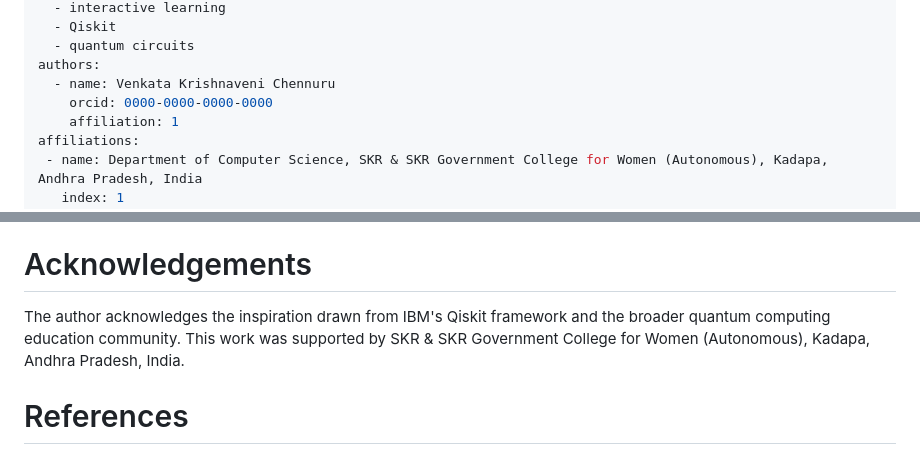
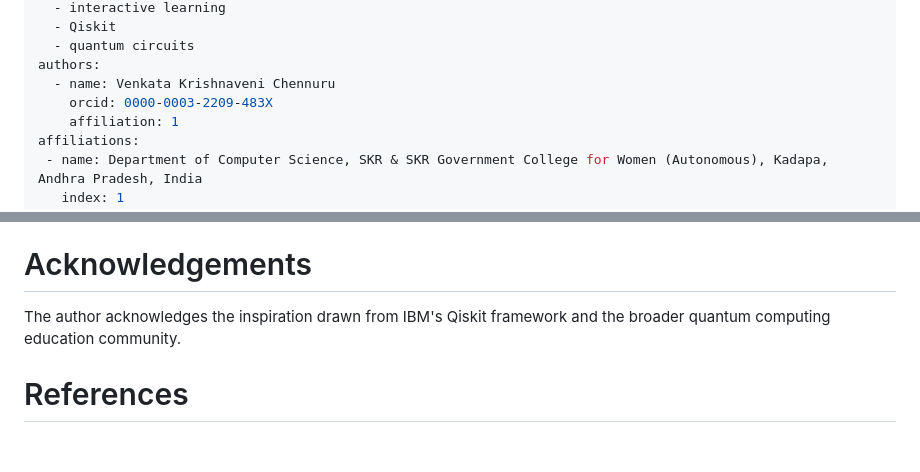
Before and after one commit to vkchennuru/qiskit-playground, a Markdown page: paper.md, 2 parts joined by grey strips. Drawn GitHub-style.

```diff
--- a/paper.md
+++ b/paper.md
@@ -10,7 +10,7 @@ tags:
   - quantum circuits
 authors:
   - name: Venkata Krishnaveni Chennuru
-    orcid: 0000-0000-0000-0000
+    orcid: 0000-0003-2209-483X
     affiliation: 1
 affiliations:
  - name: Department of Computer Science, SKR & SKR Government College for Women (Autonomous), Kadapa, Andhra Pradesh, India
@@ -94,6 +94,6 @@ By making quantum computing education accessible, interactive, and comprehensive
 
 # Acknowledgements
 
-The author acknowledges the inspiration drawn from IBM's Qiskit framework and the broader quantum computing education community. This work was supported by SKR & SKR Government College for Women (Autonomous), Kadapa, Andhra Pradesh, India.
+The author acknowledges the inspiration drawn from IBM's Qiskit framework and the broader quantum computing education community.
 
 # References
```
